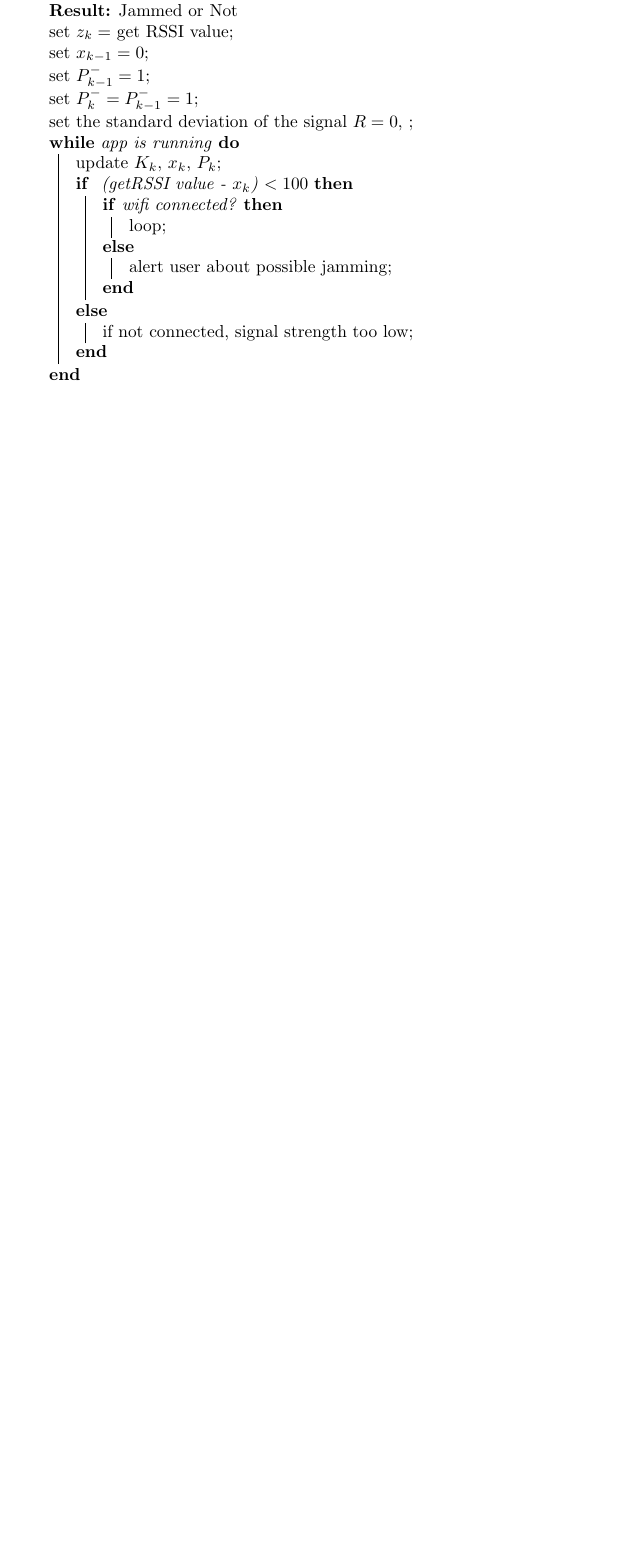
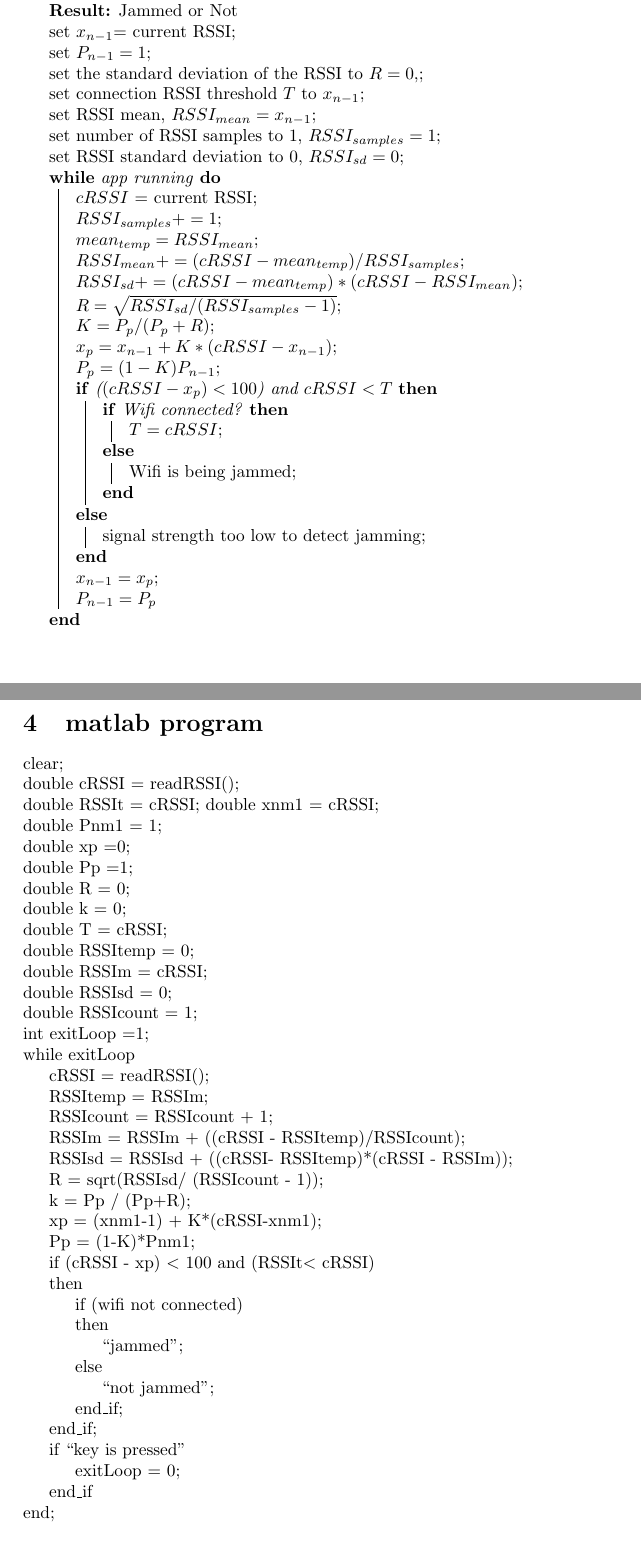
Before and after one commit to hesihan1994/wifi-jamming-kalman, a LaTeX document (swjammer-detection.tex): part of page 2 of 2 before the commit and two parts of pages 2 and 3 of 3 after it, the two joined at a grey line, cut so that both start at the same text, the shorter picture padded with empty space. Compiled offline with pdfLaTeX.

Commit message:
recorded test values

```diff
--- a/swjammer-detection.tex
+++ b/swjammer-detection.tex
@@ -34,28 +54,78 @@ The kalman filter update equations now change as follows:
 
 
 \section{Algorithm}
-\begin{algorithm}
+\begin{algorithm}[H]
  \SetAlgoLined
  \KwData{Supplicant State, Wifi Signal Strength}
  \KwResult{Jammed or Not}
- set $z_k =$  get RSSI value\;
- set $x_{k-1}  = 0 $\;
- set $P^-_{k-1} =1 $\;
- set $P^-_k = P^-_{k-1} =1 $\;
- set the standard deviation of the signal $R = 0$,  \;
- \While{app is running}{
-  update $K_k$, $x_k$, $P_k$\;
-  \eIf{ (getRSSI value -  $x_k$) $<100$} {
-     \eIf{wifi connected?}{
-	loop\;
+ set $x_{n-1}$= current RSSI\;
+ set $P_{n-1} =1 $\;
+ set the standard deviation of the RSSI to $R =0$,\;
+ set connection RSSI threshold $T$ to $x_{n-1}$\;
+ set RSSI mean, $RSSI_{mean} = x_{n-1}$\;
+ set number of RSSI samples to 1, $RSSI_{samples} =1 $\;
+ set RSSI standard deviation to 0, $RSSI_{sd} =0 $\;
+ \While{app running}{
+  $cRSSI$ = current RSSI\;
+  $RSSI_{samples} +=1$\;
+  $mean_{temp} = RSSI_{mean}$\;
+  $RSSI_{mean}+= (cRSSI - mean_{temp})/RSSI_{samples}$\;
+  $RSSI_{sd} += (cRSSI- mean_{temp})*(cRSSI - RSSI_{mean})$\;
+  $R = \sqrt{RSSI_{sd}/(RSSI_{samples} -1)} $\;
+  $K = P_p/(P_p+R)$\;
+  $x_p = x_{n-1} + K*(cRSSI-x_{n-1}) $\;
+  $P_p = (1-K)P_{n-1}$\;
+  \eIf{($(cRSSI - x_p) < 100$) and $cRSSI <T$ } {
+     \eIf{Wifi connected?}{
+	$T = cRSSI$\;
       }{
-      alert user about possible jamming\;
+        Wifi is being jammed\;
       }
    }{
-   if not connected, signal strength too low\;
+   signal strength too low to detect jamming\;
    }
+   $x_{n-1} = x_{p}$\;
+   $P_{n-1} = P_p$
  }
 \end{algorithm}
 
-
+\section{matlab program}
+clear;\\
+double cRSSI = readRSSI(); \\
+double RSSIt = cRSSI;
+double xnm1 = cRSSI;\\
+double Pnm1 = 1; \\
+double xp =0;\\
+double Pp =1;\\
+double R = 0;\\
+double k = 0;\\
+double T = cRSSI;\\
+double RSSItemp = 0;\\
+double RSSIm = cRSSI;\\
+double RSSIsd = 0;\\
+double RSSIcount = 1;\\
+int exitLoop =1;\\
+while exitLoop\\
+\indent  cRSSI = readRSSI();\\
+\indent  RSSItemp = RSSIm;\\
+\indent  RSSIcount = RSSIcount + 1;\\
+\indent  RSSIm = RSSIm + ((cRSSI - RSSItemp)/RSSIcount);\\
+\indent  RSSIsd = RSSIsd +  ((cRSSI- RSSItemp)*(cRSSI - RSSIm));\\
+\indent  R = sqrt(RSSIsd/ (RSSIcount - 1));\\
+\indent  k = Pp / (Pp+R);\\
+\indent  xp = (xnm1-1) + K*(cRSSI-xnm1);\\
+\indent  Pp = (1-K)*Pnm1;\\
+\indent  if (cRSSI - xp) $<$ 100 and (RSSIt$<$ cRSSI)\\
+\indent  then \\
+\indent \indent if (wifi not connected) \\
+\indent \indent then \\
+\indent \indent \indent ``jammed'';\\
+\indent \indent else \\
+\indent \indent \indent ``not jammed''; \\
+\indent \indent end\_if;\\
+\indent  end\_if;\\
+\indent  if ``key is pressed''\\
+\indent\indent    exitLoop = 0;\\
+\indent  end\_if\\
+end;
 \end{document}
```
Also changed, not shown: swjammer-detection.tex (42 more changed lines).
